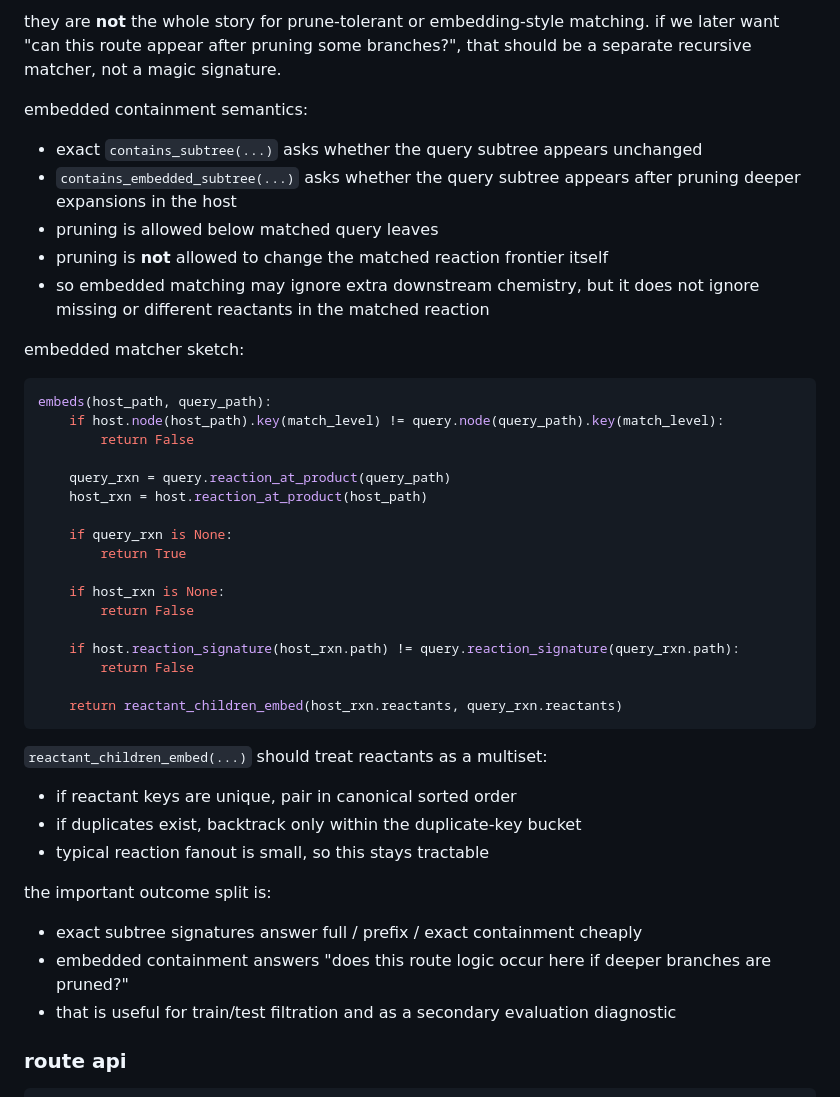
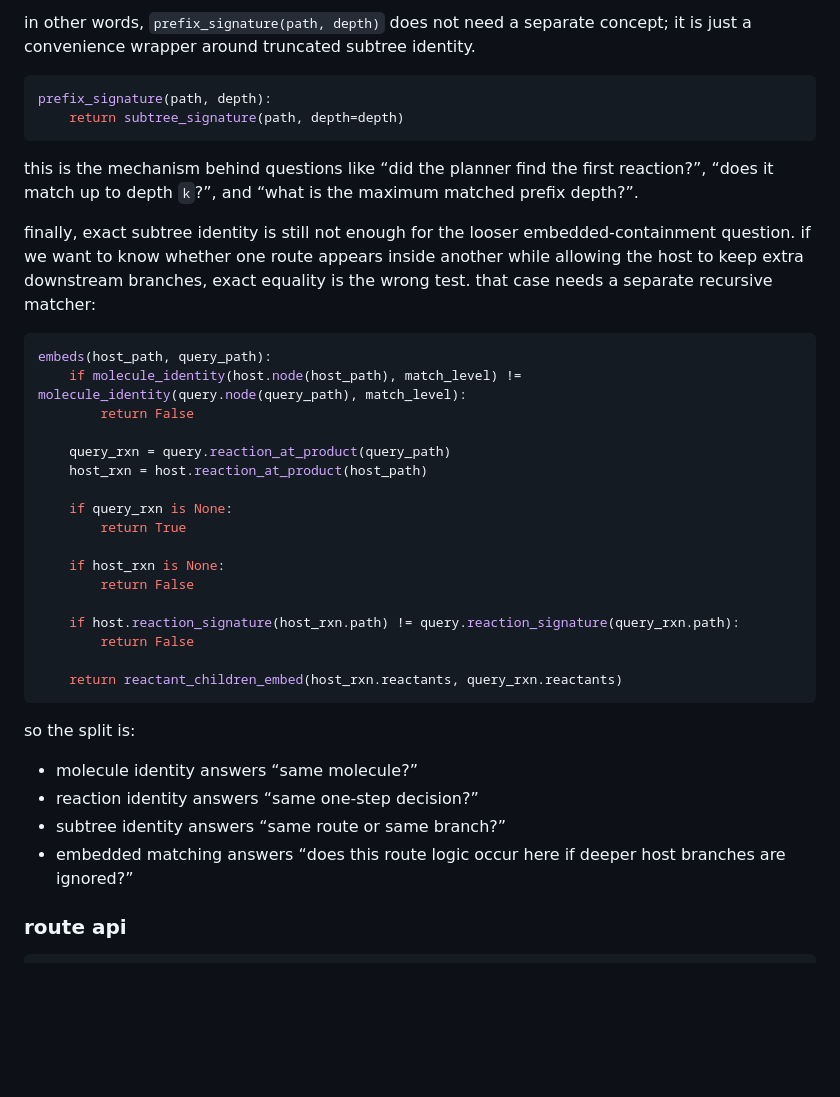
Before and after one commit to ischemist/project-procrustes, a Markdown page: docs/rationale/schema-design.md, the part around one of its changes. GitHub-like rendering; blank space fills up the shorter version.

````diff
--- a/docs/rationale/schema-design.md
+++ b/docs/rationale/schema-design.md
@@ -154,19 +160,18 @@ these signatures are for exact comparisons:
 
-they are **not** the whole story for prune-tolerant or embedding-style matching. if we later want "can this route appear after pruning some branches?", that should be a separate recursive matcher, not a magic signature.
+in other words, `prefix_signature(path, depth)` does not need a separate concept; it is just a convenience wrapper around truncated subtree identity.
 
-embedded containment semantics:
+```python
+prefix_signature(path, depth):
+    return subtree_signature(path, depth=depth)
+```
 
-- exact `contains_subtree(...)` asks whether the query subtree appears unchanged
-- `contains_embedded_subtree(...)` asks whether the query subtree appears after pruning deeper expansions in the host
-- pruning is allowed below matched query leaves
-- pruning is **not** allowed to change the matched reaction frontier itself
-- so embedded matching may ignore extra downstream chemistry, but it does not ignore missing or different reactants in the matched reaction
+this is the mechanism behind questions like “did the planner find the first reaction?”, “does it match up to depth `k`?”, and “what is the maximum matched prefix depth?”.
 
-embedded matcher sketch:
+finally, exact subtree identity is still not enough for the looser embedded-containment question. if we want to know whether one route appears inside another while allowing the host to keep extra downstream branches, exact equality is the wrong test. that case needs a separate recursive matcher:
 
 ```python
 embeds(host_path, query_path):
-    if host.node(host_path).key(match_level) != query.node(query_path).key(match_level):
+    if molecule_identity(host.node(host_path), match_level) != molecule_identity(query.node(query_path), match_level):
         return False
 
     query_rxn = query.reaction_at_product(query_path)
@@ -184,17 +189,12 @@ embeds(host_path, query_path):
     return reactant_children_embed(host_rxn.reactants, query_rxn.reactants)
 ```
 
-`reactant_children_embed(...)` should treat reactants as a multiset:
+so the split is:
 
-- if reactant keys are unique, pair in canonical sorted order
-- if duplicates exist, backtrack only within the duplicate-key bucket
-- typical reaction fanout is small, so this stays tractable
-
-the important outcome split is:
-
-- exact subtree signatures answer full / prefix / exact containment cheaply
-- embedded containment answers "does this route logic occur here if deeper branches are pruned?"
-- that is useful for train/test filtration and as a secondary evaluation diagnostic
+- molecule identity answers “same molecule?”
+- reaction identity answers “same one-step decision?”
+- subtree identity answers “same route or same branch?”
+- embedded matching answers “does this route logic occur here if deeper host branches are ignored?”
 
 ### route api
 
````
Also changed, not shown: other parts of docs/rationale/schema-design.md (+46 -40 lines).
